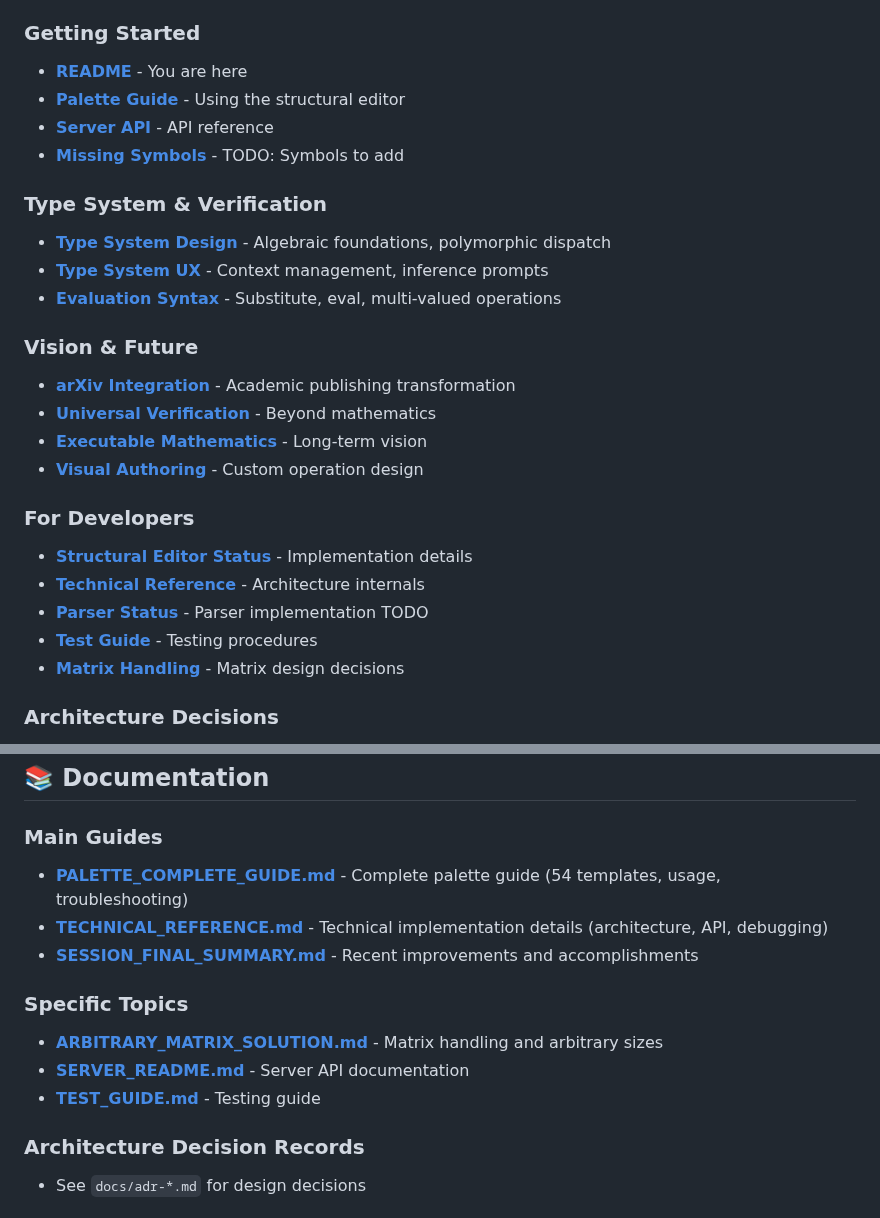
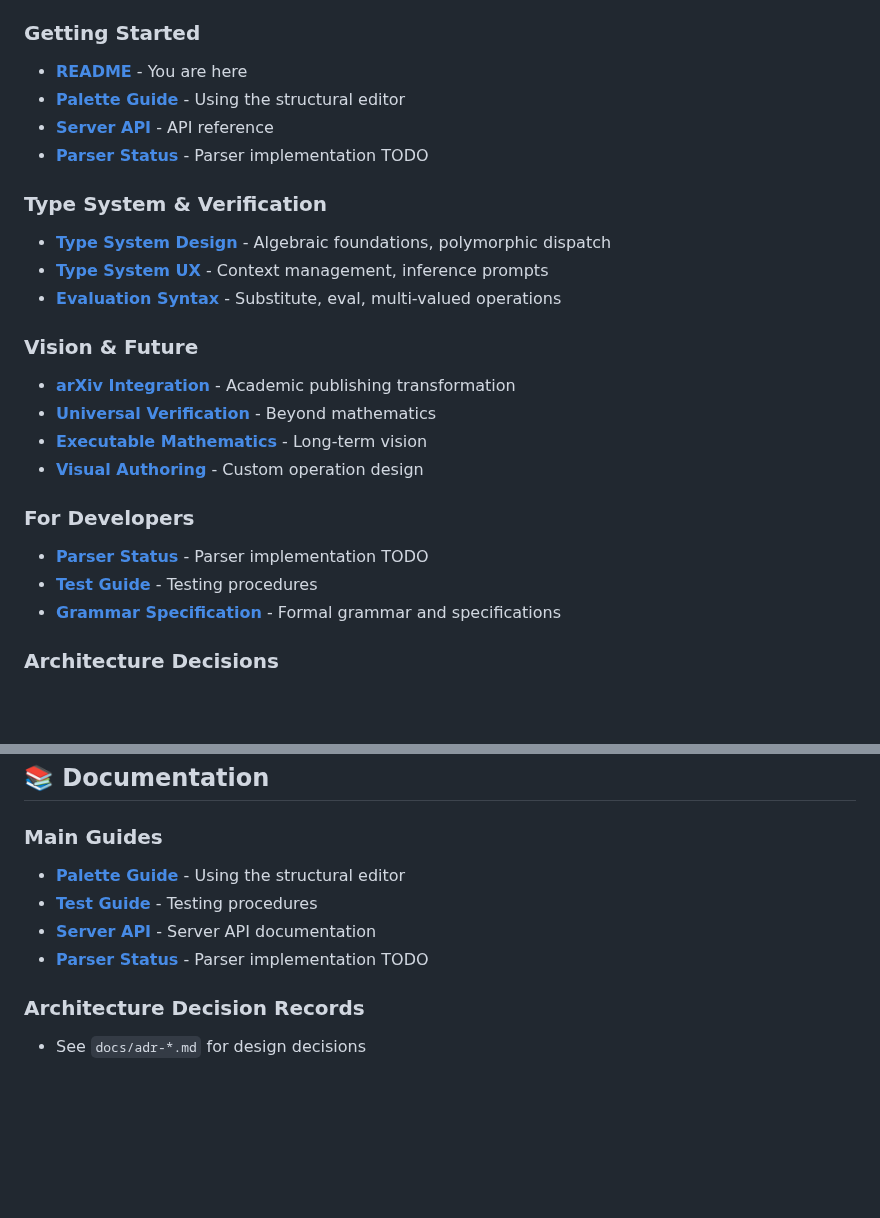
Before and after one commit to eatikrh/kleis, a Markdown page: README.md, 2 parts joined by grey strips. GitHub-like rendering; blank space fills up the shorter version.

Commit message:
Fix README links: update paths to moved documentation files

```diff
--- a/README.md
+++ b/README.md
@@ -549,5 +549,5 @@ See `docs/adr-005-visual-authoring.md`, `docs/kleis_vision_executable_math.md`,
 - **[Server API](SERVER_README.md)** - API reference
-- **[Missing Symbols](PALETTE_MISSING_SYMBOLS.md)** - TODO: Symbols to add
+- **[Parser Status](PARSER_TODO.md)** - Parser implementation TODO
 
 ### Type System & Verification
 - **[Type System Design](docs/type-system/KLEIS_TYPE_SYSTEM.md)** - Algebraic foundations, polymorphic dispatch
@@ -562,10 +562,8 @@ See `docs/adr-005-visual-authoring.md`, `docs/kleis_vision_executable_math.md`,
 
 ### For Developers
-- **[Structural Editor Status](STRUCTURAL_EDITOR_STATUS.md)** - Implementation details
-- **[Technical Reference](TECHNICAL_REFERENCE.md)** - Architecture internals
 - **[Parser Status](PARSER_TODO.md)** - Parser implementation TODO
-- **[Test Guide](TEST_GUIDE.md)** - Testing procedures
-- **[Matrix Handling](ARBITRARY_MATRIX_SOLUTION.md)** - Matrix design decisions
+- **[Test Guide](docs/guides/TEST_GUIDE.md)** - Testing procedures
+- **[Grammar Specification](docs/grammar/)** - Formal grammar and specifications
 
 ### Architecture Decisions
 - **[ADR-001](docs/adr-001-scalar-multiply.md)** - Scalar multiply semantics
@@ -619,14 +617,10 @@ See `LICENSE` file for details.
 ## 📚 Documentation
 
 ### Main Guides
-- **[PALETTE_COMPLETE_GUIDE.md](PALETTE_COMPLETE_GUIDE.md)** - Complete palette guide (54 templates, usage, troubleshooting)
-- **[TECHNICAL_REFERENCE.md](TECHNICAL_REFERENCE.md)** - Technical implementation details (architecture, API, debugging)
-- **[SESSION_FINAL_SUMMARY.md](SESSION_FINAL_SUMMARY.md)** - Recent improvements and accomplishments
-
-### Specific Topics
-- **[ARBITRARY_MATRIX_SOLUTION.md](ARBITRARY_MATRIX_SOLUTION.md)** - Matrix handling and arbitrary sizes
-- **[SERVER_README.md](SERVER_README.md)** - Server API documentation
-- **[TEST_GUIDE.md](TEST_GUIDE.md)** - Testing guide
+- **[Palette Guide](docs/guides/PALETTE_GUIDE.md)** - Using the structural editor
+- **[Test Guide](docs/guides/TEST_GUIDE.md)** - Testing procedures
+- **[Server API](SERVER_README.md)** - Server API documentation
+- **[Parser Status](PARSER_TODO.md)** - Parser implementation TODO
 
 ### Architecture Decision Records
 - See `docs/adr-*.md` for design decisions
```
Also changed, not shown: other parts of README.md (+3 -3 lines).
